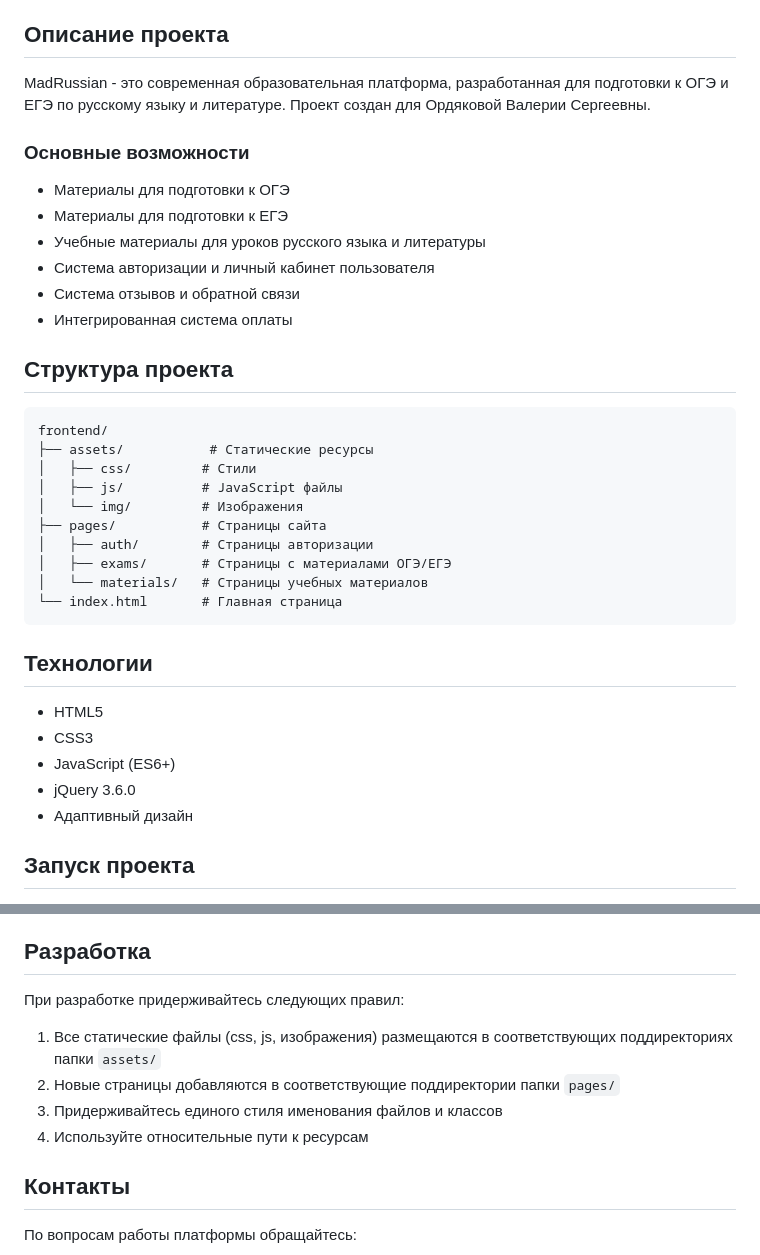
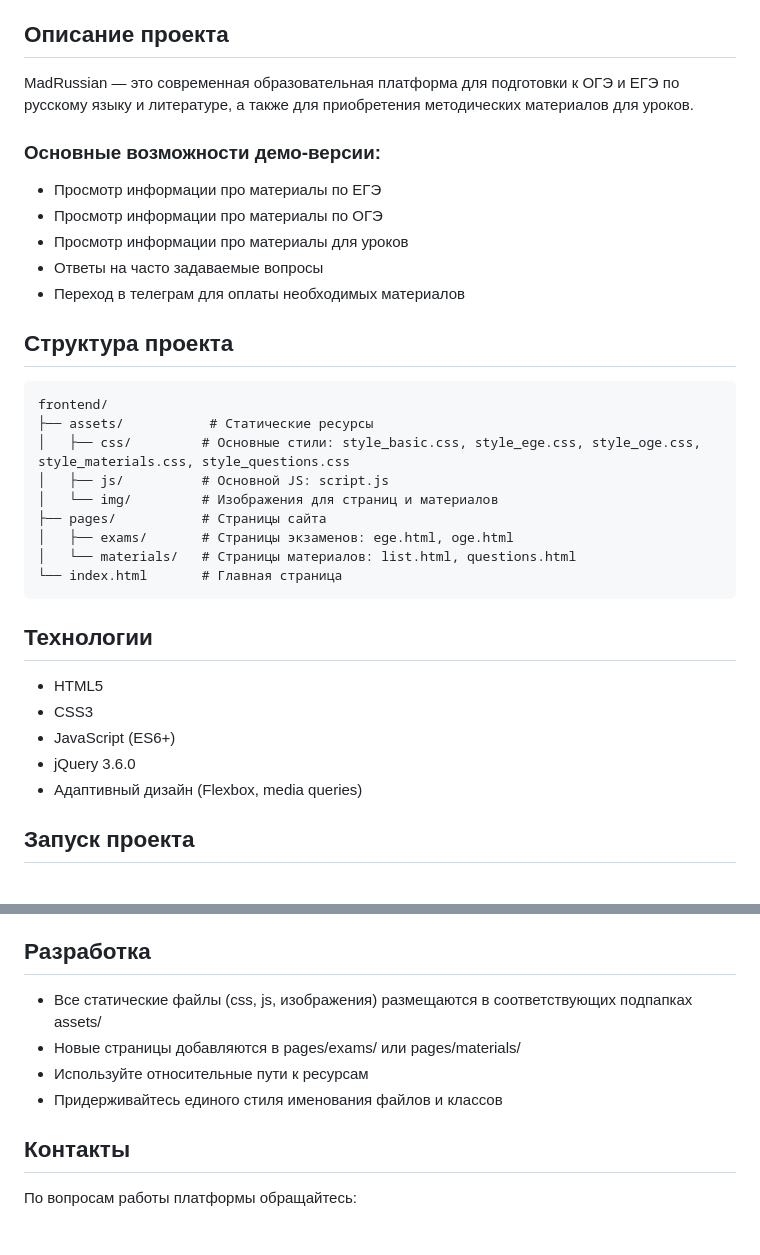
Before and after one commit to nekell3r/web_demo, a Markdown page: README.md, 2 parts joined by grey strips. Rendered like a GitHub page; blank space fills up the shorter version.

````diff
--- a/README.md
+++ b/README.md
@@ -4,39 +4,35 @@
 
 ## Описание проекта
 
-MadRussian - это современная образовательная платформа, разработанная для подготовки к ОГЭ и ЕГЭ по русскому языку и литературе. Проект создан для Ордяковой Валерии Сергеевны.
+MadRussian — это современная образовательная платформа для подготовки к ОГЭ и ЕГЭ по русскому языку и литературе, а также для приобретения методических материалов для уроков.
 
-### Основные возможности
-
-- Материалы для подготовки к ОГЭ
-- Материалы для подготовки к ЕГЭ
-- Учебные материалы для уроков русского языка и литературы
-- Система авторизации и личный кабинет пользователя
-- Система отзывов и обратной связи
-- Интегрированная система оплаты
+### Основные возможности демо-версии:
+- Просмотр информации про материалы по ЕГЭ
+- Просмотр информации про материалы по ОГЭ
+- Просмотр информации про материалы для уроков
+- Ответы на часто задаваемые вопросы
+- Переход в телеграм для оплаты необходимых материалов
 
 ## Структура проекта
 
 ```
 frontend/
 ├── assets/           # Статические ресурсы
-│   ├── css/         # Стили
-│   ├── js/          # JavaScript файлы
-│   └── img/         # Изображения
+│   ├── css/         # Основные стили: style_basic.css, style_ege.css, style_oge.css, style_materials.css, style_questions.css
+│   ├── js/          # Основной JS: script.js
+│   └── img/         # Изображения для страниц и материалов
 ├── pages/           # Страницы сайта
-│   ├── auth/        # Страницы авторизации
-│   ├── exams/       # Страницы с материалами ОГЭ/ЕГЭ
-│   └── materials/   # Страницы учебных материалов
+│   ├── exams/       # Страницы экзаменов: ege.html, oge.html
+│   └── materials/   # Страницы материалов: list.html, questions.html
 └── index.html       # Главная страница
 ```
 
 ## Технологии
-
 - HTML5
 - CSS3
 - JavaScript (ES6+)
 - jQuery 3.6.0
-- Адаптивный дизайн
+- Адаптивный дизайн (Flexbox, media queries)
 
 ## Запуск проекта
 
@@ -59,12 +55,10 @@ python -m http.server 8000
 
 ## Разработка
 
-При разработке придерживайтесь следующих правил:
-
-1. Все статические файлы (css, js, изображения) размещаются в соответствующих поддиректориях папки `assets/`
-2. Новые страницы добавляются в соответствующие поддиректории папки `pages/`
-3. Придерживайтесь единого стиля именования файлов и классов
-4. Используйте относительные пути к ресурсам
+- Все статические файлы (css, js, изображения) размещаются в соответствующих подпапках assets/
+- Новые страницы добавляются в pages/exams/ или pages/materials/
+- Используйте относительные пути к ресурсам
+- Придерживайтесь единого стиля именования файлов и классов
 
 ## Контакты
 
````
